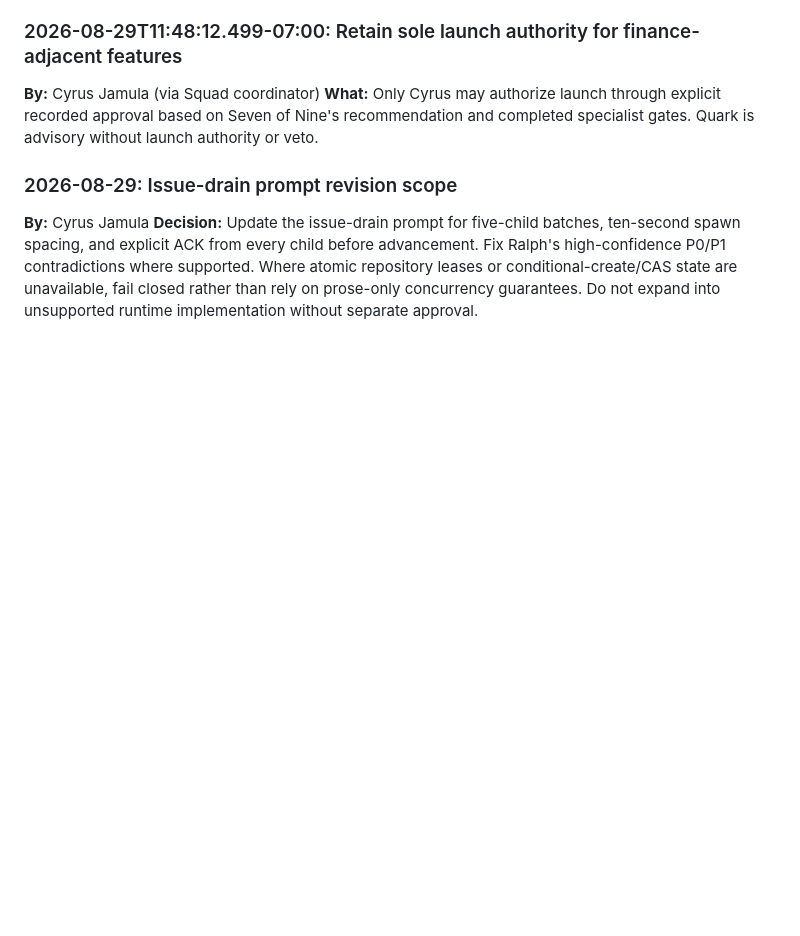
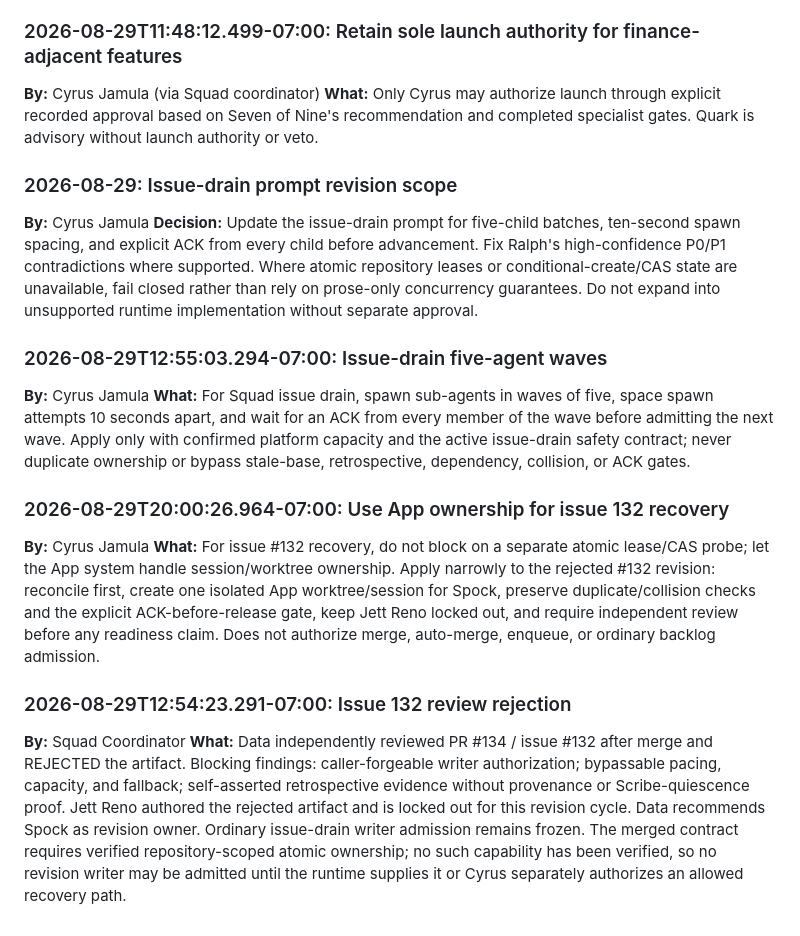
Before and after one commit to Jamula/Andreja, a Markdown page: decisions.md, the part around one of its changes. GitHub-like rendering; blank space fills up the shorter version.

```diff
--- a/decisions.md
+++ b/decisions.md
@@ -148,3 +147,15 @@ This is a security verdict only. It does not declare legal compliance and does n
 ### 2026-08-29: Issue-drain prompt revision scope
 **By:** Cyrus Jamula
 **Decision:** Update the issue-drain prompt for five-child batches, ten-second spawn spacing, and explicit ACK from every child before advancement. Fix Ralph's high-confidence P0/P1 contradictions where supported. Where atomic repository leases or conditional-create/CAS state are unavailable, fail closed rather than rely on prose-only concurrency guarantees. Do not expand into unsupported runtime implementation without separate approval.
+
+### 2026-08-29T12:55:03.294-07:00: Issue-drain five-agent waves
+**By:** Cyrus Jamula
+**What:** For Squad issue drain, spawn sub-agents in waves of five, space spawn attempts 10 seconds apart, and wait for an ACK from every member of the wave before admitting the next wave. Apply only with confirmed platform capacity and the active issue-drain safety contract; never duplicate ownership or bypass stale-base, retrospective, dependency, collision, or ACK gates.
+
+### 2026-08-29T20:00:26.964-07:00: Use App ownership for issue 132 recovery
+**By:** Cyrus Jamula
+**What:** For issue #132 recovery, do not block on a separate atomic lease/CAS probe; let the App system handle session/worktree ownership. Apply narrowly to the rejected #132 revision: reconcile first, create one isolated App worktree/session for Spock, preserve duplicate/collision checks and the explicit ACK-before-release gate, keep Jett Reno locked out, and require independent review before any readiness claim. Does not authorize merge, auto-merge, enqueue, or ordinary backlog admission.
+
+### 2026-08-29T12:54:23.291-07:00: Issue 132 review rejection
+**By:** Squad Coordinator
+**What:** Data independently reviewed PR #134 / issue #132 after merge and REJECTED the artifact. Blocking findings: caller-forgeable writer authorization; bypassable pacing, capacity, and fallback; self-asserted retrospective evidence without provenance or Scribe-quiescence proof. Jett Reno authored the rejected artifact and is locked out for this revision cycle. Data recommends Spock as revision owner. Ordinary issue-drain writer admission remains frozen. The merged contract requires verified repository-scoped atomic ownership; no such capability has been verified, so no revision writer may be admitted until the runtime supplies it or Cyrus separately authorizes an allowed recovery path.
```
Also changed, not shown: other parts of decisions.md (+0 -1 lines).
